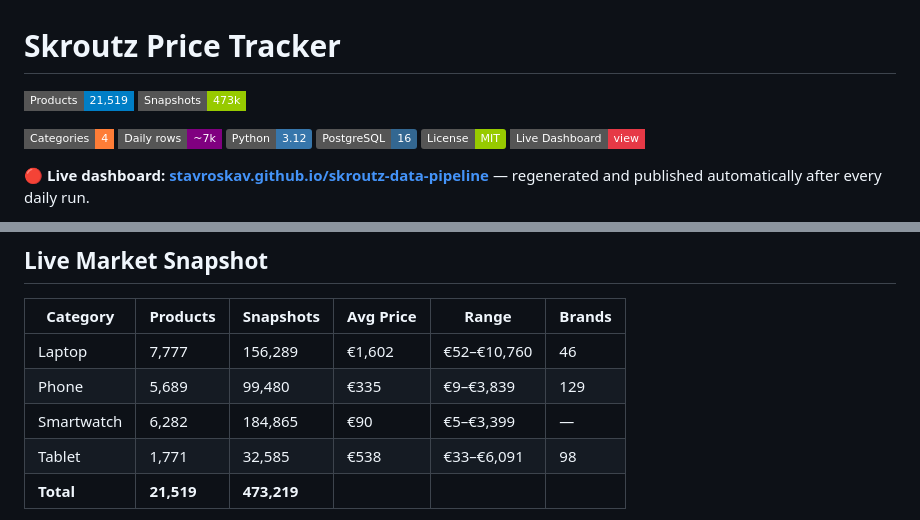
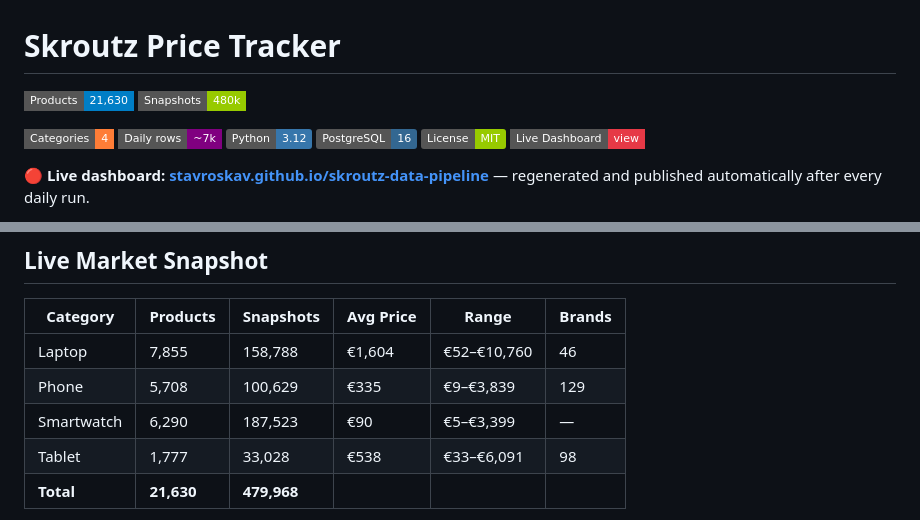
Before and after one commit to StavrosKav/skroutz-data-pipeline, a Markdown page: README.md, 2 parts joined by grey strips. Drawn GitHub-style; badges without logos.

Commit message:
chore: refresh charts, dashboard and README stats from 2026-07-21 run

```diff
--- a/README.md
+++ b/README.md
@@ -1,8 +1,8 @@
 # Skroutz Price Tracker
 
 <!-- STATS:BADGES:START -->
-![Products](https://img.shields.io/badge/Products-21%2C519-blue?style=flat-square)
-![Snapshots](https://img.shields.io/badge/Snapshots-473k-green?style=flat-square)
+![Products](https://img.shields.io/badge/Products-21%2C630-blue?style=flat-square)
+![Snapshots](https://img.shields.io/badge/Snapshots-480k-green?style=flat-square)
 <!-- STATS:BADGES:END -->
 ![Categories](https://img.shields.io/badge/Categories-4-orange?style=flat-square)
 ![Daily rows](https://img.shields.io/badge/Daily_rows-~7k-purple?style=flat-square)
@@ -87,9 +87,9 @@ erDiagram
 <!-- STATS:TABLE:START -->
 | Category | Products | Snapshots | Avg Price | Range | Brands |
 |---|---|---|---|---|---|
-| Laptop | 7,777 | 156,289 | €1,602 | €52–€10,760 | 46 |
-| Phone | 5,689 | 99,480 | €335 | €9–€3,839 | 129 |
-| Smartwatch | 6,282 | 184,865 | €90 | €5–€3,399 | — |
-| Tablet | 1,771 | 32,585 | €538 | €33–€6,091 | 98 |
-| **Total** | **21,519** | **473,219** | | | |
+| Laptop | 7,855 | 158,788 | €1,604 | €52–€10,760 | 46 |
+| Phone | 5,708 | 100,629 | €335 | €9–€3,839 | 129 |
+| Smartwatch | 6,290 | 187,523 | €90 | €5–€3,399 | — |
+| Tablet | 1,777 | 33,028 | €538 | €33–€6,091 | 98 |
+| **Total** | **21,630** | **479,968** | | | |
 
```
Also changed, not shown: other parts of README.md (+1 -1 lines), charts/price_trend_laptop.png, charts/price_trend_phone.png, charts/price_trend_smartwatch.png, charts/price_trend_tablet.png, 1 other file.
